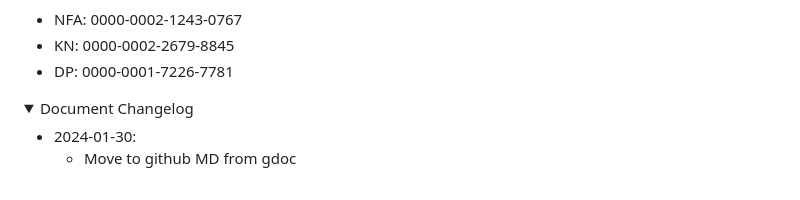
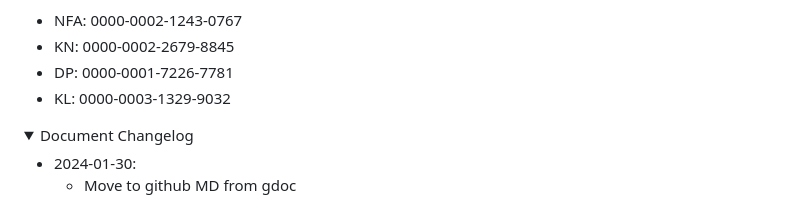
Before and after one commit to pha4ge/infrastructure-resources, a Markdown page: docs/recommendations.md, the part around the change printed below. Rendered like a GitHub page; folded sections open.

```diff
--- a/docs/recommendations.md
+++ b/docs/recommendations.md
@@ -19,6 +19,7 @@ ORCIDs? (good idea but probably depends on journal)
  - NFA: 0000-0002-1243-0767
  - KN: 0000-0002-2679-8845
  - DP: 0000-0001-7226-7781
+ - KL: 0000-0003-1329-9032
 
 <details>
  <summary> Document Changelog</summary>
```
Also changed, not shown: other parts of docs/recommendations.md (+1 -1 lines).
